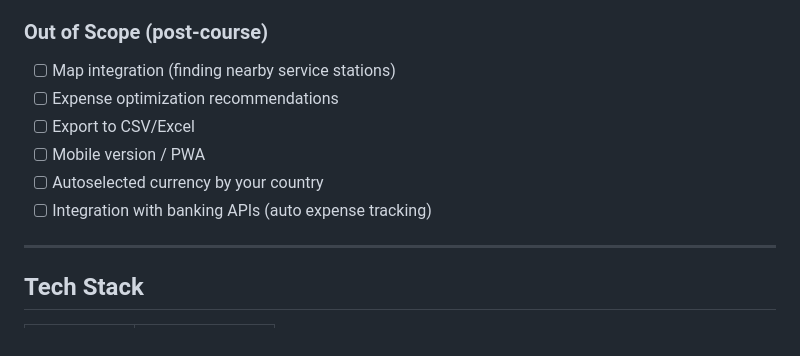
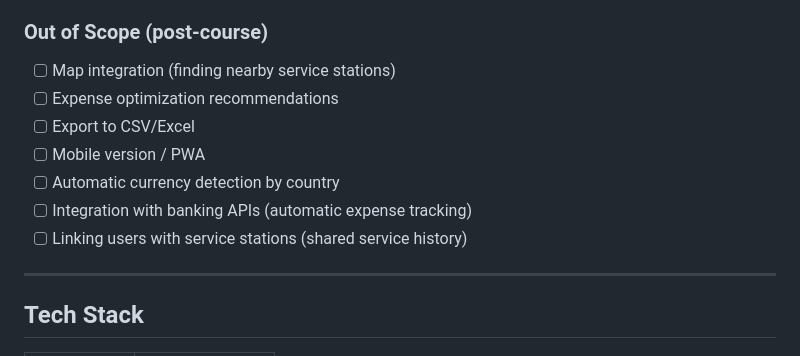
Before and after one commit to ShadAre05/SmartCarCosts, a Markdown page: docs/project-charter.md, the part around one of its changes. Drawn GitHub-style.

```diff
--- a/docs/project-charter.md
+++ b/docs/project-charter.md
@@ -45,11 +91,13 @@ The application provides a centralized system to track all car-related expenses
 
 ### Out of Scope (post-course)
+
 - [ ] Map integration (finding nearby service stations)
 - [ ] Expense optimization recommendations
 - [ ] Export to CSV/Excel
 - [ ] Mobile version / PWA
-- [ ] Autoselected currency by your country
-- [ ] Integration with banking APIs (auto expense tracking)
+- [ ] Automatic currency detection by country
+- [ ] Integration with banking APIs (automatic expense tracking)
+- [ ] Linking users with service stations (shared service history)
 
 ---
 
```
Also changed, not shown: other parts of docs/project-charter.md (+53 -7 lines).
